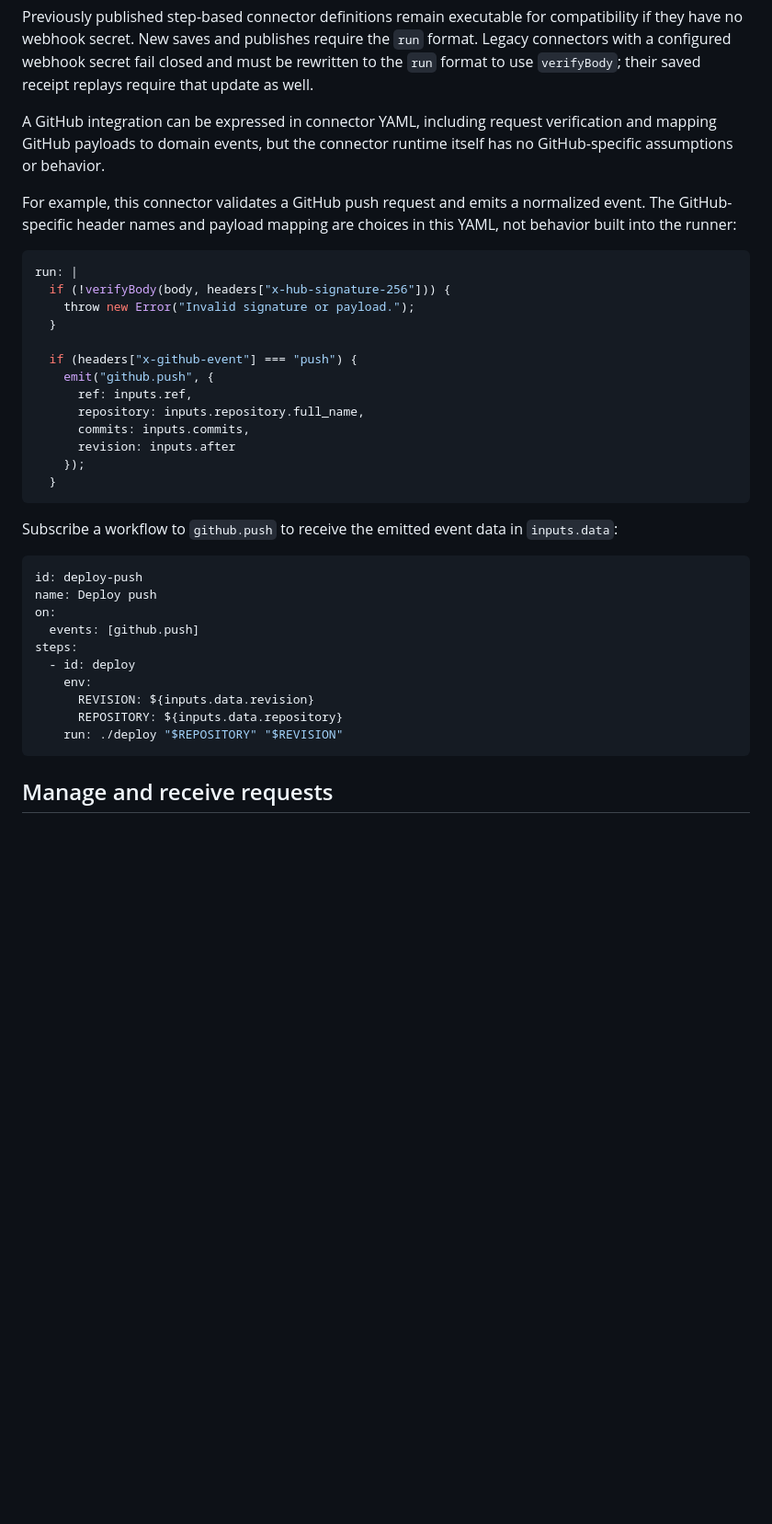
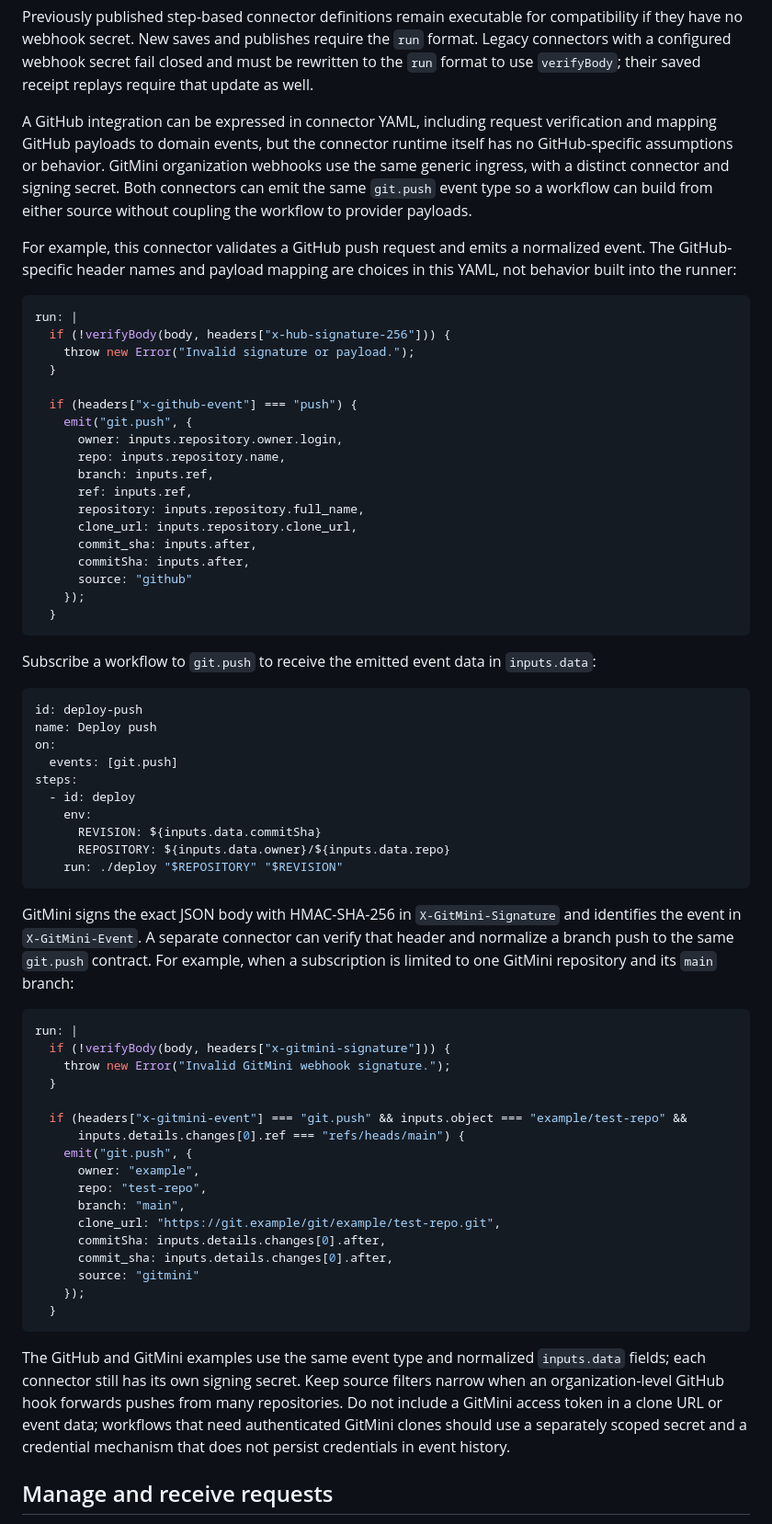
Before and after one commit to cloud-cli/on, a Markdown page: docs/how-to/connectors.md, the part around the change. Shown at 92% size. GitHub-like rendering; blank space fills up the shorter version.

Commit message:
docs(connectors): document provider-neutral git push events

````diff
--- a/docs/how-to/connectors.md
+++ b/docs/how-to/connectors.md
@@ -35,7 +35,9 @@ closed and must be rewritten to the `run` format to use `verifyBody`; their save
 well.
 
 A GitHub integration can be expressed in connector YAML, including request verification and mapping GitHub payloads to
-domain events, but the connector runtime itself has no GitHub-specific assumptions or behavior.
+domain events, but the connector runtime itself has no GitHub-specific assumptions or behavior. GitMini organization
+webhooks use the same generic ingress, with a distinct connector and signing secret. Both connectors can emit the same
+`git.push` event type so a workflow can build from either source without coupling the workflow to provider payloads.
 
 For example, this connector validates a GitHub push request and emits a normalized event. The GitHub-specific header
 names and payload mapping are choices in this YAML, not behavior built into the runner:
@@ -47,29 +49,64 @@ run: |
   }
 
   if (headers["x-github-event"] === "push") {
-    emit("github.push", {
+    emit("git.push", {
+      owner: inputs.repository.owner.login,
+      repo: inputs.repository.name,
+      branch: inputs.ref,
       ref: inputs.ref,
       repository: inputs.repository.full_name,
-      commits: inputs.commits,
-      revision: inputs.after
+      clone_url: inputs.repository.clone_url,
+      commit_sha: inputs.after,
+      commitSha: inputs.after,
+      source: "github"
     });
   }
 ```
 
-Subscribe a workflow to `github.push` to receive the emitted event data in `inputs.data`:
+Subscribe a workflow to `git.push` to receive the emitted event data in `inputs.data`:
 
 ```yaml
 id: deploy-push
 name: Deploy push
 on:
-  events: [github.push]
+  events: [git.push]
 steps:
   - id: deploy
     env:
-      REVISION: ${inputs.data.revision}
-      REPOSITORY: ${inputs.data.repository}
+      REVISION: ${inputs.data.commitSha}
+      REPOSITORY: ${inputs.data.owner}/${inputs.data.repo}
     run: ./deploy "$REPOSITORY" "$REVISION"
 ```
+
+GitMini signs the exact JSON body with HMAC-SHA-256 in `X-GitMini-Signature` and identifies the event in
+`X-GitMini-Event`. A separate connector can verify that header and normalize a branch push to the same `git.push`
+contract. For example, when a subscription is limited to one GitMini repository and its `main` branch:
+
+```yaml
+run: |
+  if (!verifyBody(body, headers["x-gitmini-signature"])) {
+    throw new Error("Invalid GitMini webhook signature.");
+  }
+
+  if (headers["x-gitmini-event"] === "git.push" && inputs.object === "example/test-repo" &&
+      inputs.details.changes[0].ref === "refs/heads/main") {
+    emit("git.push", {
+      owner: "example",
+      repo: "test-repo",
+      branch: "main",
+      clone_url: "https://git.example/git/example/test-repo.git",
+      commitSha: inputs.details.changes[0].after,
+      commit_sha: inputs.details.changes[0].after,
+      source: "gitmini"
+    });
+  }
+```
+
+The GitHub and GitMini examples use the same event type and normalized `inputs.data` fields; each connector still has its
+own signing secret. Keep source filters narrow when an organization-level GitHub hook forwards pushes from many
+repositories. Do not include a GitMini access token in a clone URL or event data; workflows that need authenticated
+GitMini clones should use a separately scoped secret and a credential mechanism that does not persist credentials in
+event history.
 
 ## Manage and receive requests
 
````
